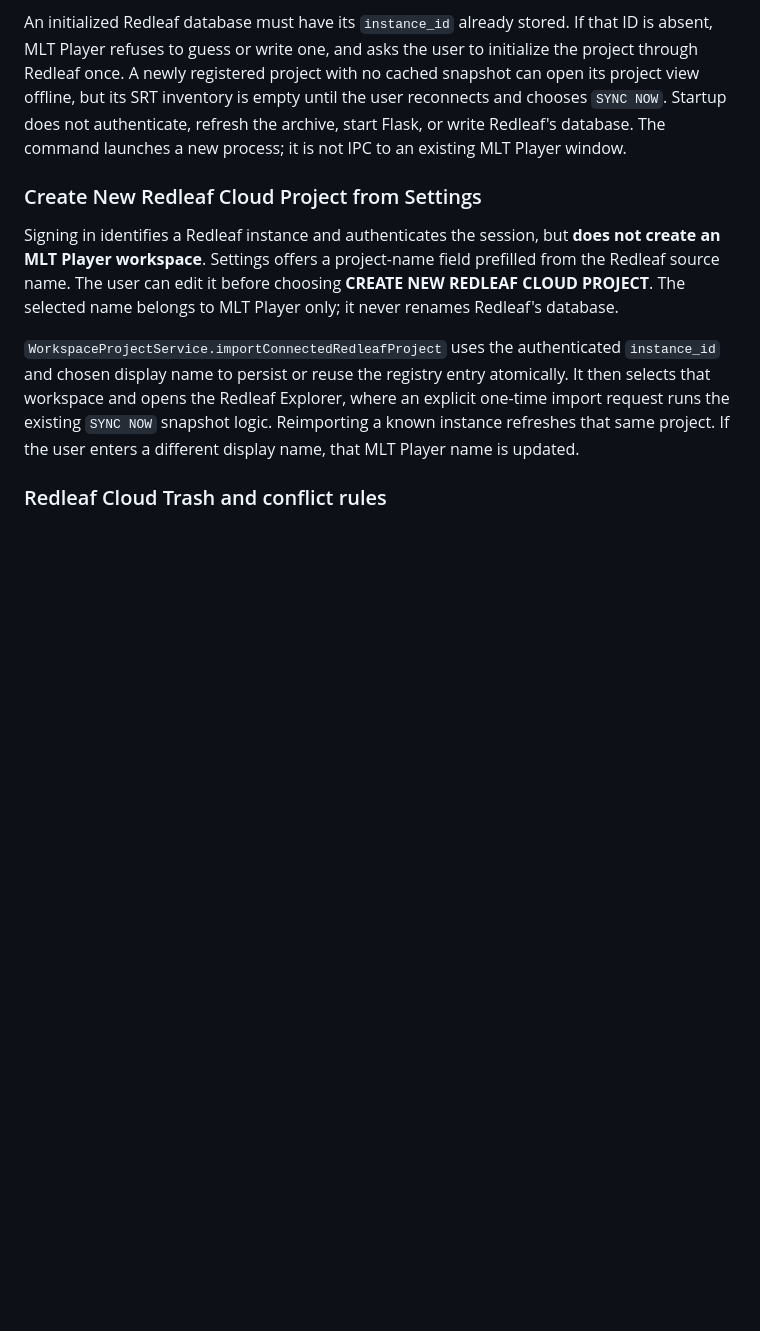
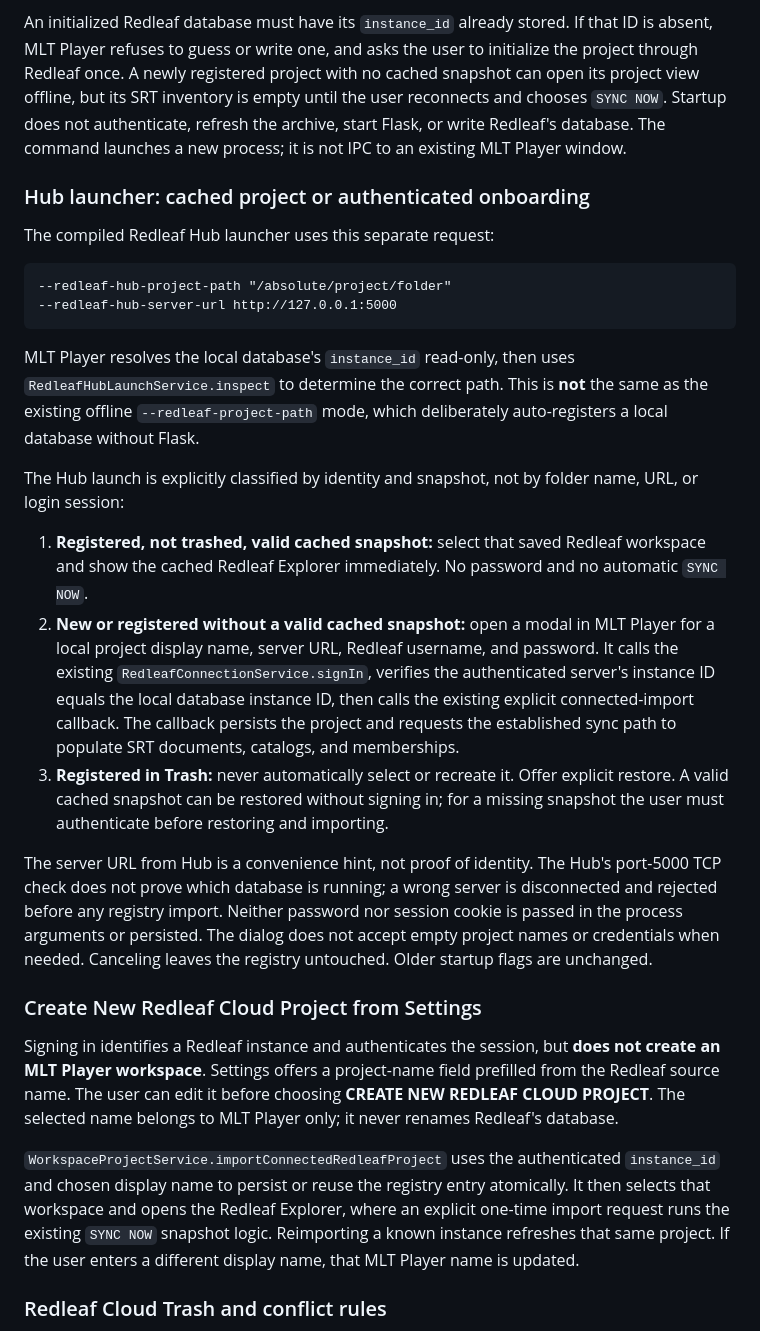
Before and after one commit to nathanfx330/MLT-Player, a Markdown page: docs/redleaf-workspace.md, the part around the change. GitHub-like rendering; blank space fills up the shorter version.

Commit message:
docs: Redleaf Hub launcher identity check and secure onboarding flow

````diff
--- a/docs/redleaf-workspace.md
+++ b/docs/redleaf-workspace.md
@@ -102,6 +102,45 @@ SRT inventory is empty until the user reconnects and chooses `SYNC NOW`.
 Startup does not authenticate, refresh the archive, start Flask, or write
 Redleaf's database. The command launches a new process; it is not IPC to
 an existing MLT Player window.
+
+### Hub launcher: cached project or authenticated onboarding
+
+The compiled Redleaf Hub launcher uses this separate request:
+
+```text
+--redleaf-hub-project-path "/absolute/project/folder"
+--redleaf-hub-server-url http://127.0.0.1:5000
+```
+
+MLT Player resolves the local database's `instance_id` read-only, then uses
+`RedleafHubLaunchService.inspect` to determine the correct path. This is
+**not** the same as the existing offline `--redleaf-project-path` mode,
+which deliberately auto-registers a local database without Flask.
+
+The Hub launch is explicitly classified by identity and snapshot, not by
+folder name, URL, or login session:
+
+1. **Registered, not trashed, valid cached snapshot:** select that saved
+   Redleaf workspace and show the cached Redleaf Explorer immediately. No
+   password and no automatic `SYNC NOW`.
+2. **New or registered without a valid cached snapshot:** open a modal in
+   MLT Player for a local project display name, server URL, Redleaf username,
+   and password. It calls the existing `RedleafConnectionService.signIn`,
+   verifies the authenticated server's instance ID equals the local database
+   instance ID, then calls the existing explicit connected-import callback.
+   The callback persists the project and requests the established sync path
+   to populate SRT documents, catalogs, and memberships.
+3. **Registered in Trash:** never automatically select or recreate it. Offer
+   explicit restore. A valid cached snapshot can be restored without signing
+   in; for a missing snapshot the user must authenticate before restoring
+   and importing.
+
+The server URL from Hub is a convenience hint, not proof of identity. The
+Hub's port-5000 TCP check does not prove which database is running; a wrong
+server is disconnected and rejected before any registry import. Neither
+password nor session cookie is passed in the process arguments or persisted.
+The dialog does not accept empty project names or credentials when needed.
+Canceling leaves the registry untouched. Older startup flags are unchanged.
 
 ### Create New Redleaf Cloud Project from Settings
 
````
